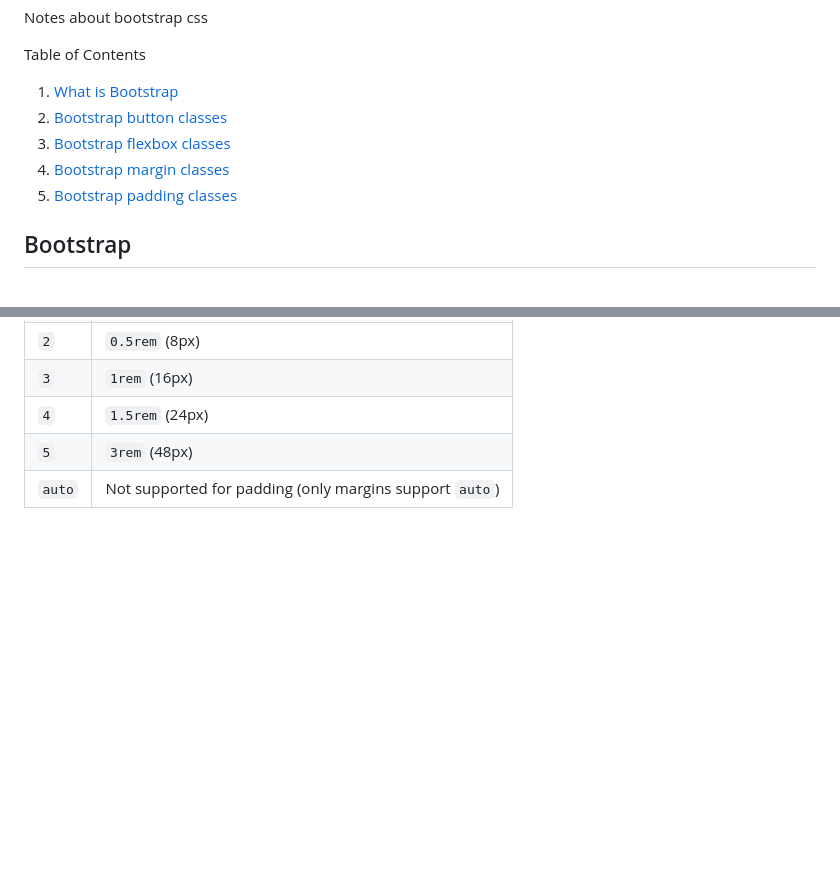
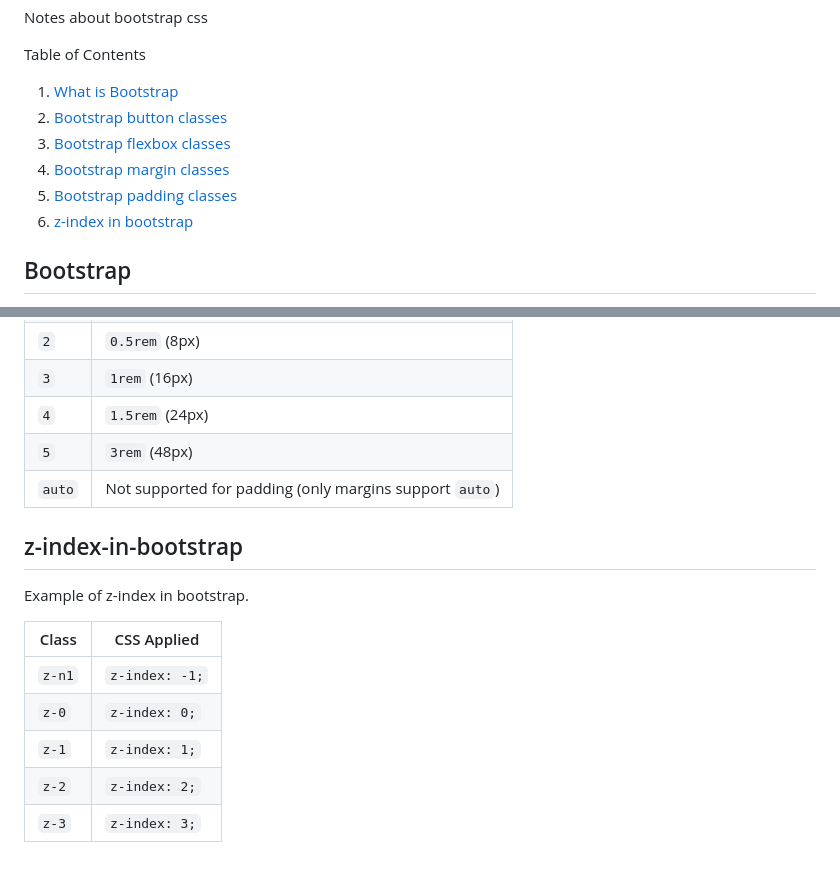
Before and after one commit to sathishsekarss/HTML-CSS-Javascript-Concepts, a Markdown page: CSS concepts/Bootstrap/Bootstrap.md, 2 parts joined by grey strips. Rendered like a GitHub page; blank space fills up the shorter version.

Commit message:
z-index in bootstrap

```diff
--- a/CSS concepts/Bootstrap/Bootstrap.md
+++ b/CSS concepts/Bootstrap/Bootstrap.md
@@ -3,10 +3,11 @@ Notes about bootstrap css
 Table of Contents
 
 1. [What is Bootstrap](#Bootstrap)
-2. [Bootstrap button classes](#Bootstrap-buttons)
-3. [Bootstrap flexbox classes](#Bootstrap-flexbox-classes)
-4. [Bootstrap margin classes](#Bootstrap-margin-classes)
-4. [Bootstrap padding classes](#Bootstrap-padding-classes)
+1. [Bootstrap button classes](#Bootstrap-buttons)
+1. [Bootstrap flexbox classes](#Bootstrap-flexbox-classes)
+1. [Bootstrap margin classes](#Bootstrap-margin-classes)
+1. [Bootstrap padding classes](#Bootstrap-padding-classes)
+1. [z-index in bootstrap](#z-index-in-bootstrap)
 
 
 ## Bootstrap
@@ -153,3 +154,14 @@ eg. of padding Sizes
 | `4`    | `1.5rem` (24px)                                         |
 | `5`    | `3rem` (48px)                                           |
 | `auto` | Not supported for padding (only margins support `auto`) |
+
+## z-index-in-bootstrap
+Example of z-index in bootstrap.
+
+| Class  | CSS Applied    |
+| ------ | -------------- |
+| `z-n1` | `z-index: -1;` |
+| `z-0`  | `z-index: 0;`  |
+| `z-1`  | `z-index: 1;`  |
+| `z-2`  | `z-index: 2;`  |
+| `z-3`  | `z-index: 3;`  |
```
